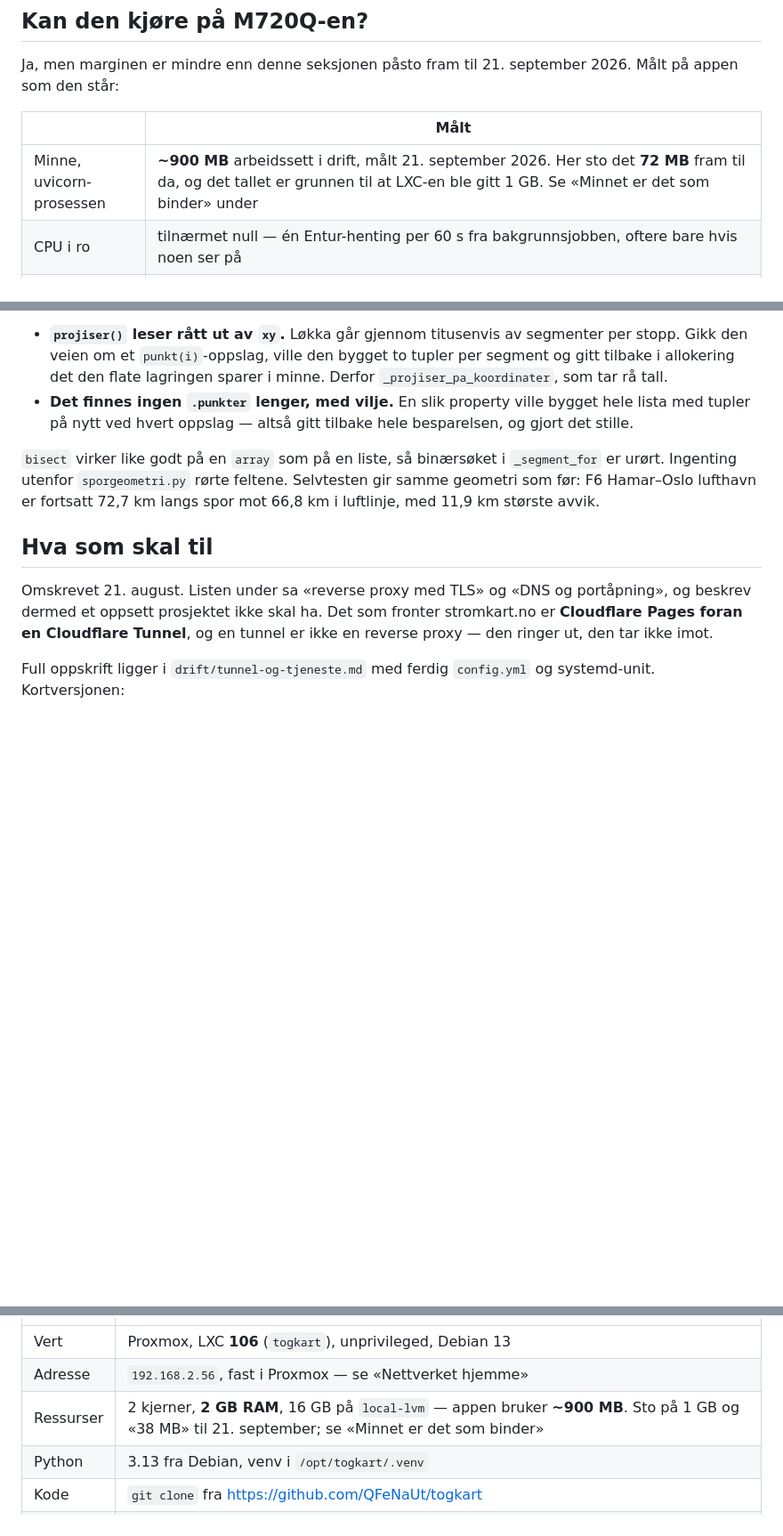
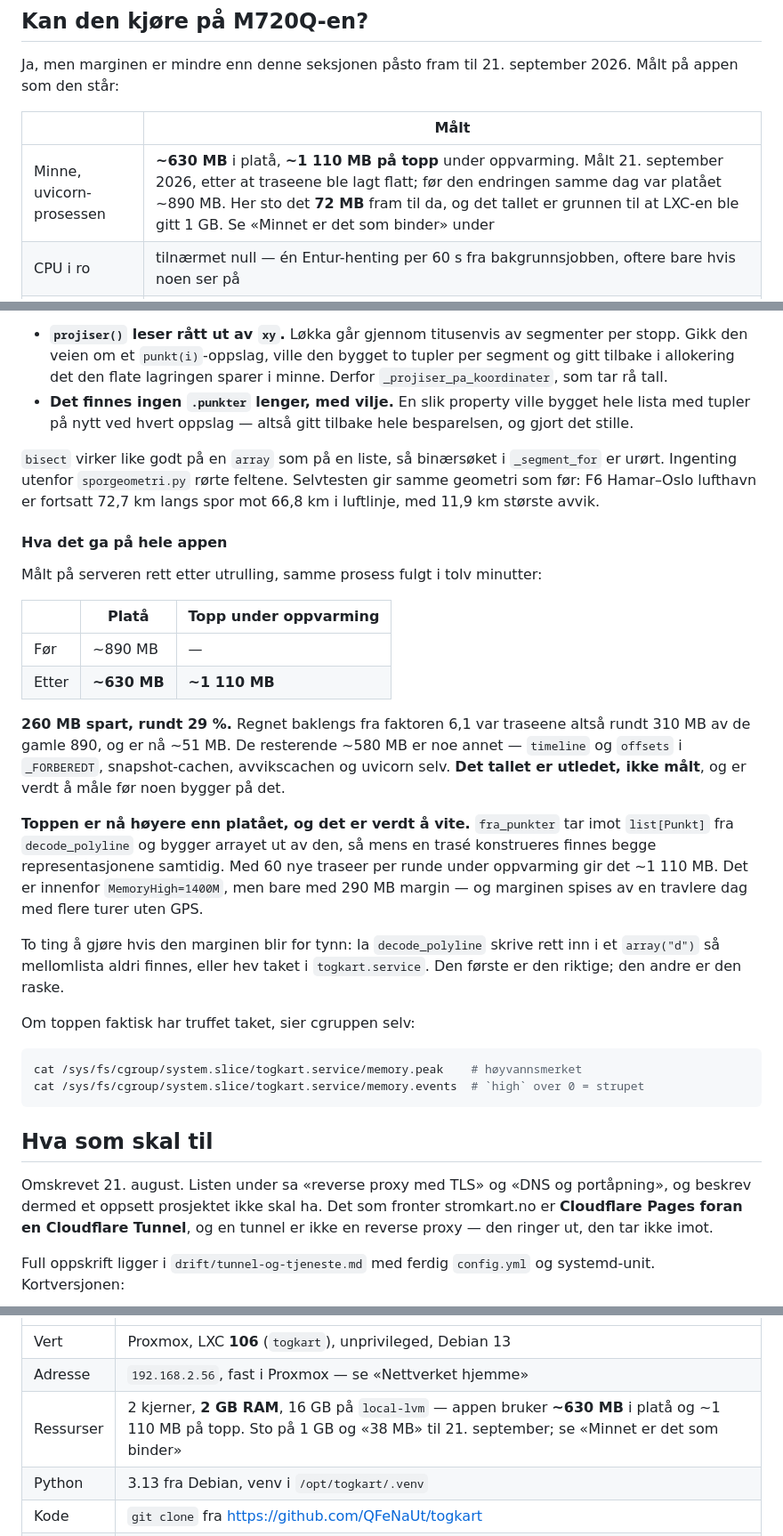
Before and after one commit to QFeNaUt/togkart, a Markdown page: drift/README.md, 3 parts joined by grey strips. Shown at 89% size. Rendered like a GitHub page; blank space fills up the shorter version.

Commit message:
drift/README.md: de målte tallene etter at traseene ble lagt flatt
Platået falt fra ~890 MB til ~630 MB - 260 MB, rundt 29 % av appen.
Målt på serveren over tolv minutter rett etter utrulling av ddbb909.

Regnet baklengs fra faktoren 6,1 var traseene dermed rundt 310 MB av de
gamle 890, og er nå ~51 MB. De resterende ~580 MB er noe annet. Det tallet
er UTLEDET og ikke målt, og står merket som det.

Og et funn som ikke var ventet: toppen under oppvarming er nå ~1 110 MB,
altså høyere enn det gamle platået. `fra_punkter` tar imot en list[Punkt]
fra `decode_polyline` og bygger arrayet ut av den, så mens en trasé
konstrueres finnes begge representasjonene samtidig - og oppvarmingen
bygger 60 traseer per runde.

Det er innenfor MemoryHigh=1400M, men bare med 290 MB margin, og marginen
spises av en travlere dag med flere turer uten GPS. Den riktige fiksen er å
la decode_polyline skrive rett inn i et array("d") så mellomlista aldri
finnes. Ikke gjort - notert med de to cgroup-filene som sier om toppen
faktisk har truffet taket.

Co-Authored-By: Claude Opus 5 <noreply@anthropic.com>

````diff
--- a/drift/README.md
+++ b/drift/README.md
@@ -22,7 +22,7 @@ september 2026. Målt på appen som den står:
 
 | | Målt |
 |---|---|
-| Minne, uvicorn-prosessen | **~900 MB** arbeidssett i drift, målt 21. september 2026. Her sto det **72 MB** fram til da, og det tallet er grunnen til at LXC-en ble gitt 1 GB. Se «Minnet er det som binder» under |
+| Minne, uvicorn-prosessen | **~630 MB** i platå, **~1 110 MB på topp** under oppvarming. Målt 21. september 2026, etter at traseene ble lagt flatt; før den endringen samme dag var platået ~890 MB. Her sto det **72 MB** fram til da, og det tallet er grunnen til at LXC-en ble gitt 1 GB. Se «Minnet er det som binder» under |
 | CPU i ro | tilnærmet null — én Entur-henting per 60 s fra bakgrunnsjobben, oftere bare hvis noen ser på |
 | Disk, statiske filer | 342 kB til sammen (`hovedbaner.geojson` er den store med 181 kB) |
 | Disk, historikk | **Målt over 9 døgn, 13.–21. september 2026: 78 731 rader i døgnet, 178,6 MB til sammen, 1 786 MB i likevekt med 90 dagers rotasjon.** Anslagene som sto her — 37 MB i døgnet og 3,3 GB — var for høye. `vedlikehold.py --status` skriver ut alle tre tallene selv |
@@ -113,6 +113,39 @@ To ting det var verdt å passe på:
 Selvtesten gir samme geometri som før: F6 Hamar–Oslo lufthavn er fortsatt
 72,7 km langs spor mot 66,8 km i luftlinje, med 11,9 km største avvik.
 
+#### Hva det ga på hele appen
+
+Målt på serveren rett etter utrulling, samme prosess fulgt i tolv minutter:
+
+| | Platå | Topp under oppvarming |
+|---|---|---|
+| Før | ~890 MB | — |
+| Etter | **~630 MB** | **~1 110 MB** |
+
+**260 MB spart, rundt 29 %.** Regnet baklengs fra faktoren 6,1 var traseene
+altså rundt 310 MB av de gamle 890, og er nå ~51 MB. De resterende ~580 MB er
+noe annet — `timeline` og `offsets` i `_FORBEREDT`, snapshot-cachen,
+avvikscachen og uvicorn selv. **Det tallet er utledet, ikke målt**, og er verdt
+å måle før noen bygger på det.
+
+**Toppen er nå høyere enn platået, og det er verdt å vite.** `fra_punkter` tar
+imot `list[Punkt]` fra `decode_polyline` og bygger arrayet ut av den, så mens
+en trasé konstrueres finnes begge representasjonene samtidig. Med 60 nye
+traseer per runde under oppvarming gir det ~1 110 MB. Det er innenfor
+`MemoryHigh=1400M`, men bare med 290 MB margin — og marginen spises av en
+travlere dag med flere turer uten GPS.
+
+To ting å gjøre hvis den marginen blir for tynn: la `decode_polyline` skrive
+rett inn i et `array("d")` så mellomlista aldri finnes, eller hev taket i
+`togkart.service`. Den første er den riktige; den andre er den raske.
+
+Om toppen faktisk har truffet taket, sier cgruppen selv:
+
+```bash
+cat /sys/fs/cgroup/system.slice/togkart.service/memory.peak    # høyvannsmerket
+cat /sys/fs/cgroup/system.slice/togkart.service/memory.events  # `high` over 0 = strupet
+```
+
 ## Hva som skal til
 
 Omskrevet 21. august. Listen under sa «reverse proxy med TLS» og «DNS og
@@ -189,7 +222,7 @@ Slik den faktisk står:
 |---|---|
 | Vert | Proxmox, LXC **106** (`togkart`), unprivileged, Debian 13 |
 | Adresse | `192.168.2.56`, fast i Proxmox — se «Nettverket hjemme» |
-| Ressurser | 2 kjerner, **2 GB RAM**, 16 GB på `local-lvm` — appen bruker **~900 MB**. Sto på 1 GB og «38 MB» til 21. september; se «Minnet er det som binder» |
+| Ressurser | 2 kjerner, **2 GB RAM**, 16 GB på `local-lvm` — appen bruker **~630 MB** i platå og ~1 110 MB på topp. Sto på 1 GB og «38 MB» til 21. september; se «Minnet er det som binder» |
 | Python | 3.13 fra Debian, venv i `/opt/togkart/.venv` |
 | Kode | `git clone` fra <https://github.com/QFeNaUt/togkart> |
 | Tjeneste | systemd, `togkart.service`, uvicorn på `127.0.0.1:8000` |
````
